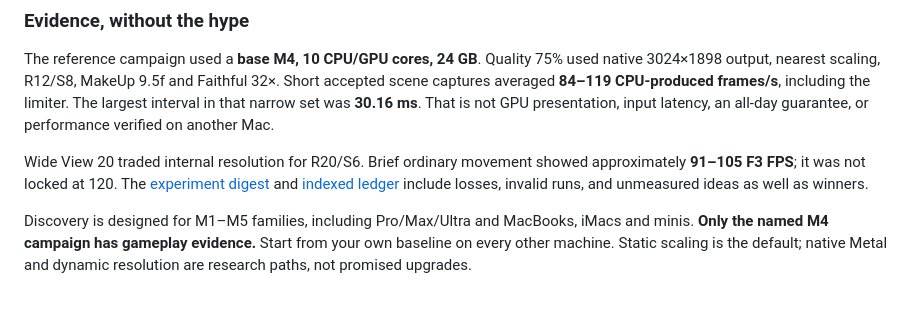
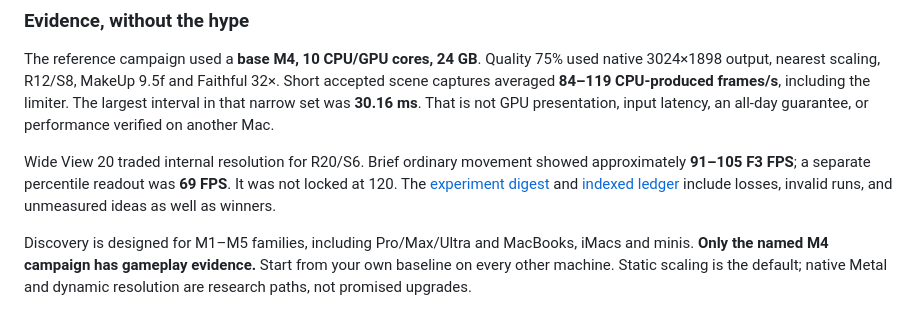
Before and after one commit to fortunexbt/minecraft-apple-silicon-framework, a Markdown page: README.md, the part around the change. Rendered like a GitHub page.

Commit message:
docs: retain the wide-view lower percentile observation

```diff
--- a/README.md
+++ b/README.md
@@ -49,7 +49,7 @@ The search has **at most four trials by default** (hard limit six), stops after
 
 The reference campaign used a **base M4, 10 CPU/GPU cores, 24 GB**. Quality 75% used native 3024×1898 output, nearest scaling, R12/S8, MakeUp 9.5f and Faithful 32×. Short accepted scene captures averaged **84–119 CPU-produced frames/s**, including the limiter. The largest interval in that narrow set was **30.16 ms**. That is not GPU presentation, input latency, an all-day guarantee, or performance verified on another Mac.
 
-Wide View 20 traded internal resolution for R20/S6. Brief ordinary movement showed approximately **91–105 F3 FPS**; it was not locked at 120. The [experiment digest](docs/EXPERIMENTS.md) and [indexed ledger](evidence/) include losses, invalid runs, and unmeasured ideas as well as winners.
+Wide View 20 traded internal resolution for R20/S6. Brief ordinary movement showed approximately **91–105 F3 FPS**; a separate percentile readout was **69 FPS**. It was not locked at 120. The [experiment digest](docs/EXPERIMENTS.md) and [indexed ledger](evidence/) include losses, invalid runs, and unmeasured ideas as well as winners.
 
 Discovery is designed for M1–M5 families, including Pro/Max/Ultra and MacBooks, iMacs and minis. **Only the named M4 campaign has gameplay evidence.** Start from your own baseline on every other machine. Static scaling is the default; native Metal and dynamic resolution are research paths, not promised upgrades.
 
```
Also changed, not shown: docs/EXPERIMENTS.md (+1 -1 lines).
